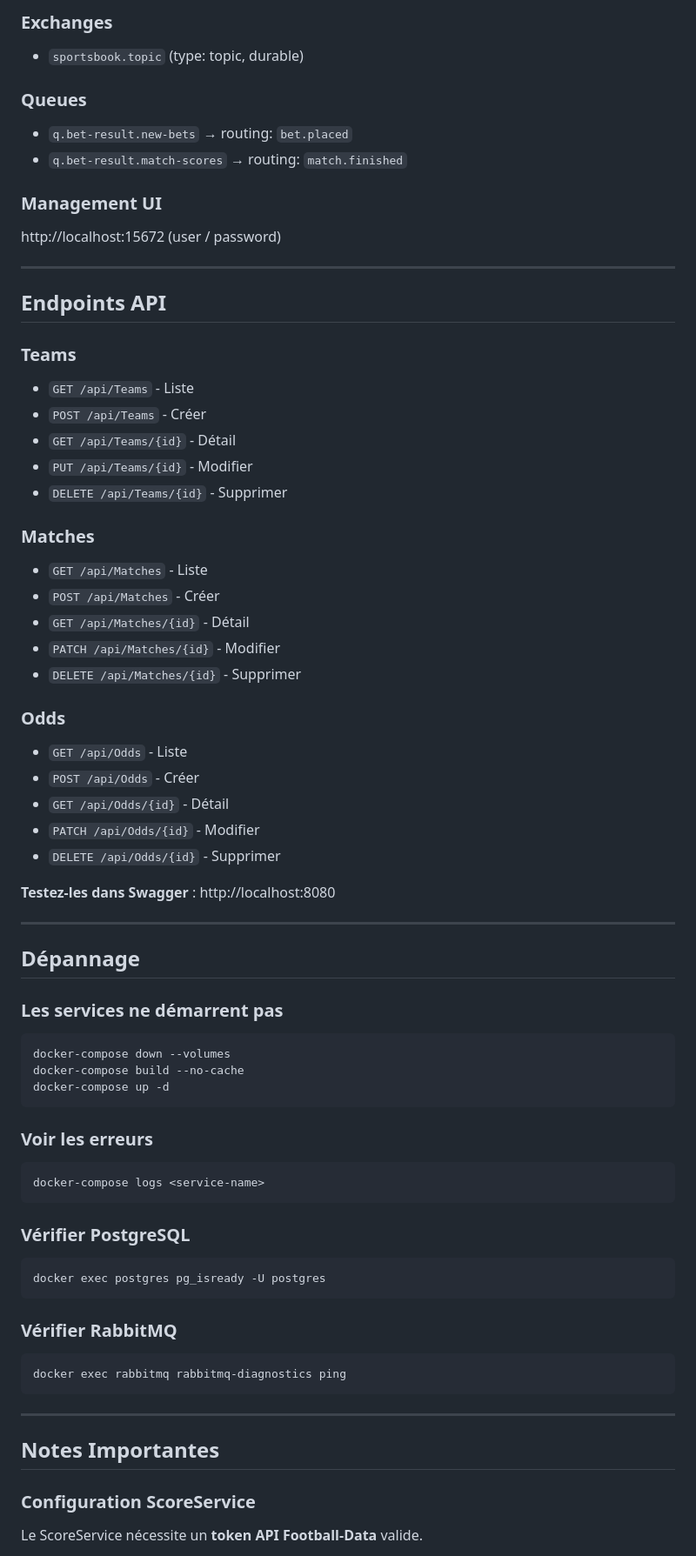
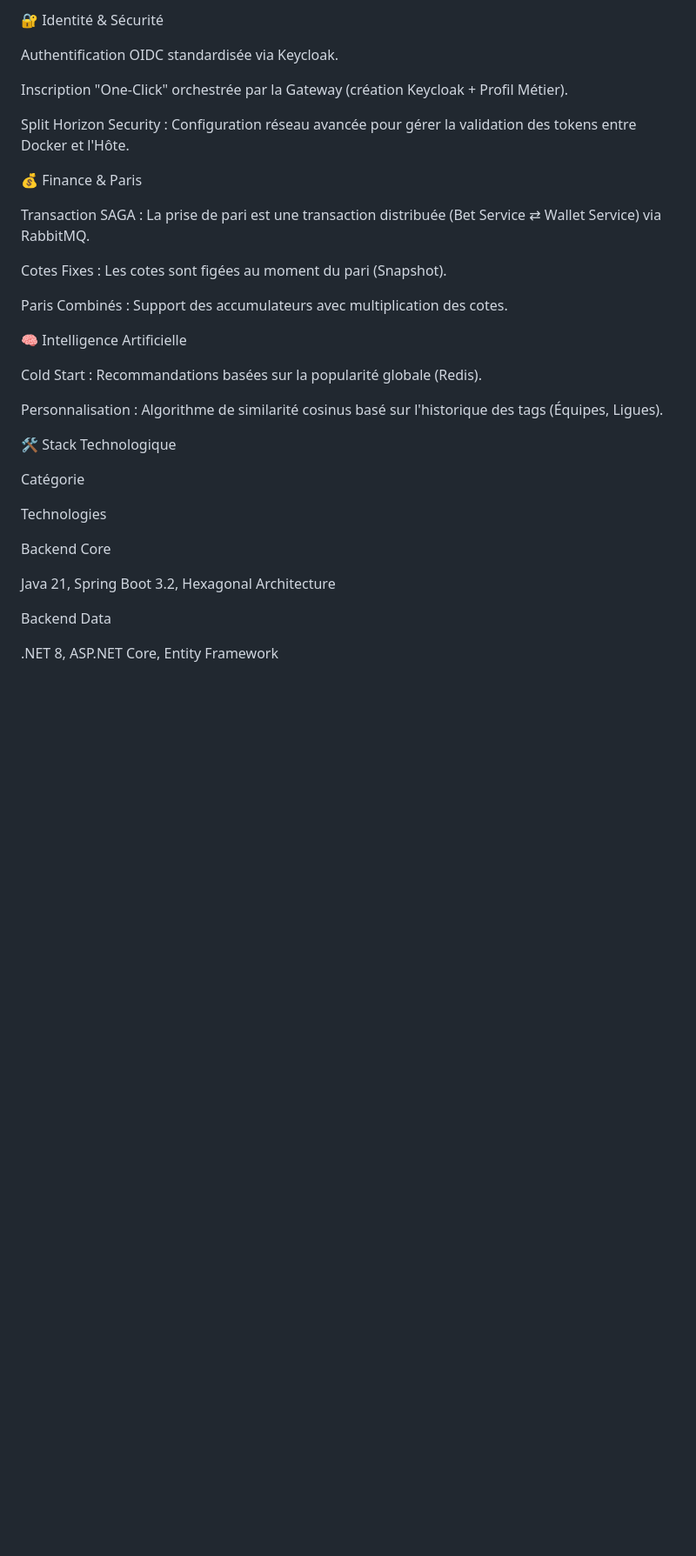
Before and after one commit to abderrzakseghir/TRDServices, a Markdown page: README.md, the part around one of its changes. Shown at 87% size. GitHub-like rendering; blank space fills up the shorter version.

````diff
--- a/README.md
+++ b/README.md
@@ -269,71 +225,37 @@ Trois bases PostgreSQL créées automatiquement :
 
-### Exchanges
-- `sportsbook.topic` (type: topic, durable)
+🔐 Identité & Sécurité
 
-### Queues
-- `q.bet-result.new-bets` → routing: `bet.placed`
-- `q.bet-result.match-scores` → routing: `match.finished`
+Authentification OIDC standardisée via Keycloak.
 
-### Management UI
- http://localhost:15672 (user / password)
+Inscription "One-Click" orchestrée par la Gateway (création Keycloak + Profil Métier).
 
----
+Split Horizon Security : Configuration réseau avancée pour gérer la validation des tokens entre Docker et l'Hôte.
 
-##  Endpoints API
+💰 Finance & Paris
 
-### Teams
-- `GET /api/Teams` - Liste
-- `POST /api/Teams` - Créer
-- `GET /api/Teams/{id}` - Détail
-- `PUT /api/Teams/{id}` - Modifier
-- `DELETE /api/Teams/{id}` - Supprimer
+Transaction SAGA : La prise de pari est une transaction distribuée (Bet Service ⇄ Wallet Service) via RabbitMQ.
 
-### Matches
-- `GET /api/Matches` - Liste
-- `POST /api/Matches` - Créer
-- `GET /api/Matches/{id}` - Détail
-- `PATCH /api/Matches/{id}` - Modifier
-- `DELETE /api/Matches/{id}` - Supprimer
+Cotes Fixes : Les cotes sont figées au moment du pari (Snapshot).
 
-### Odds
-- `GET /api/Odds` - Liste
-- `POST /api/Odds` - Créer
-- `GET /api/Odds/{id}` - Détail
-- `PATCH /api/Odds/{id}` - Modifier
-- `DELETE /api/Odds/{id}` - Supprimer
+Paris Combinés : Support des accumulateurs avec multiplication des cotes.
 
- **Testez-les dans Swagger** : http://localhost:8080
+🧠 Intelligence Artificielle
 
----
+Cold Start : Recommandations basées sur la popularité globale (Redis).
 
-##  Dépannage
+Personnalisation : Algorithme de similarité cosinus basé sur l'historique des tags (Équipes, Ligues).
 
-### Les services ne démarrent pas
-```bash
-docker-compose down --volumes
-docker-compose build --no-cache
-docker-compose up -d
-```
+🛠 Stack Technologique
 
-### Voir les erreurs
-```bash
-docker-compose logs <service-name>
-```
+Catégorie
 
-### Vérifier PostgreSQL
-```bash
-docker exec postgres pg_isready -U postgres
-```
+Technologies
 
-### Vérifier RabbitMQ
-```bash
-docker exec rabbitmq rabbitmq-diagnostics ping
-```
+Backend Core
 
----
+Java 21, Spring Boot 3.2, Hexagonal Architecture
 
-##  Notes Importantes
+Backend Data
 
-### Configuration ScoreService
-Le ScoreService nécessite un **token API Football-Data** valide.
+.NET 8, ASP.NET Core, Entity Framework
 
````
Also changed, not shown: other parts of README.md (+394 -237 lines).
